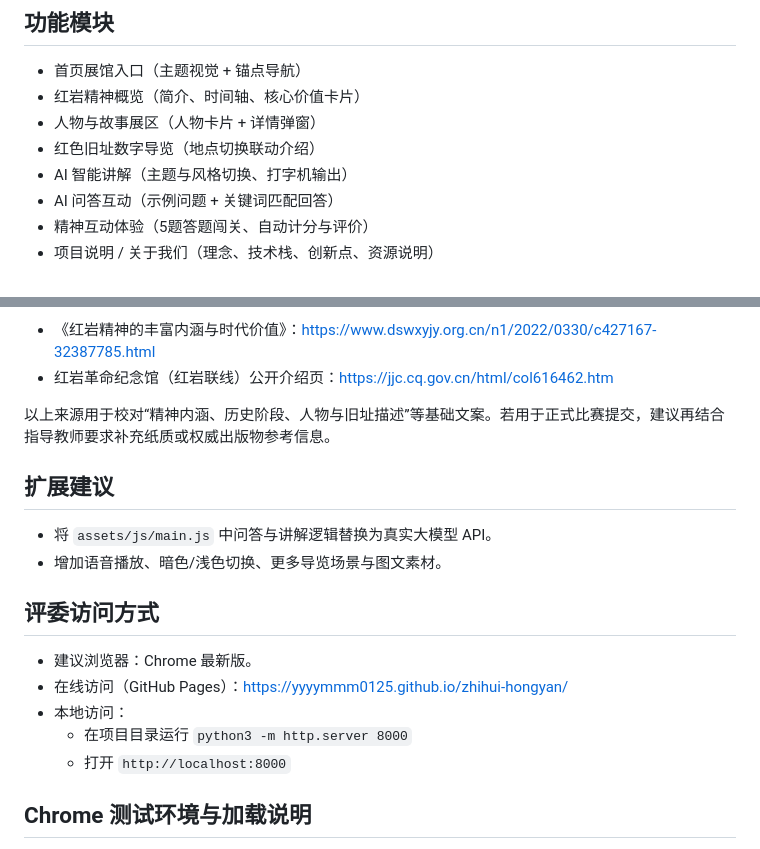
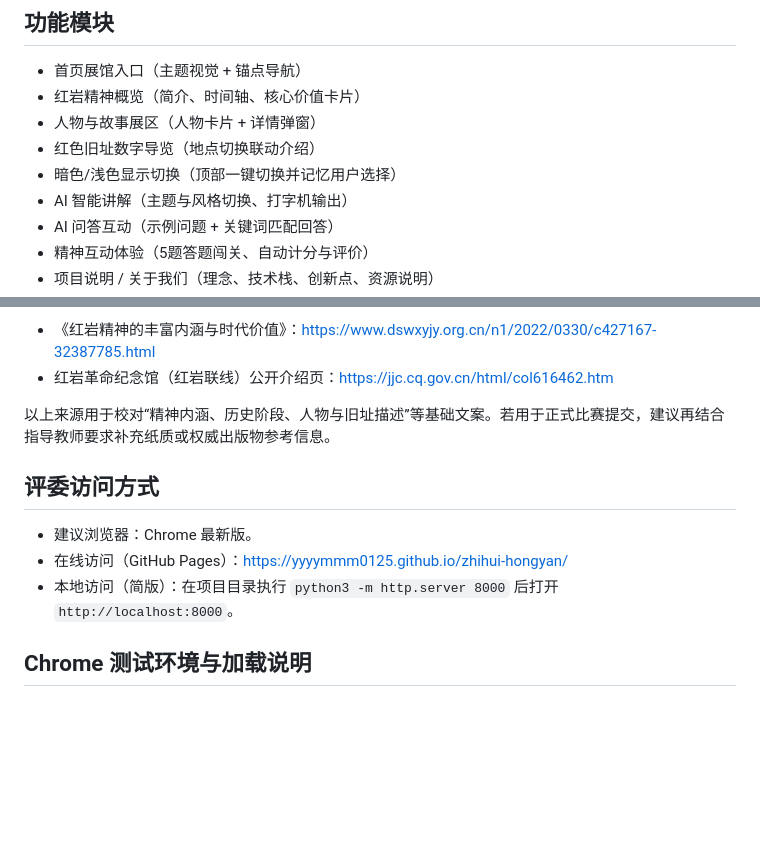
Before and after one commit to yyyymmm0125/zhihui-hongyan, a Markdown page: README.md, 2 parts joined by grey strips. GitHub-like rendering; blank space fills up the shorter version.

Commit message:
chore: finalize enhanced review build

```diff
--- a/README.md
+++ b/README.md
@@ -19,6 +19,7 @@ python3 -m http.server 8000
 - 红岩精神概览（简介、时间轴、核心价值卡片）
 - 人物与故事展区（人物卡片 + 详情弹窗）
 - 红色旧址数字导览（地点切换联动介绍）
+- 暗色/浅色显示切换（顶部一键切换并记忆用户选择）
 - AI 智能讲解（主题与风格切换、打字机输出）
 - AI 问答互动（示例问题 + 关键词匹配回答）
 - 精神互动体验（5题答题闯关、自动计分与评价）
@@ -83,18 +84,11 @@ zhihui-hongyan/
 
 以上来源用于校对“精神内涵、历史阶段、人物与旧址描述”等基础文案。若用于正式比赛提交，建议再结合指导教师要求补充纸质或权威出版物参考信息。
 
-## 扩展建议
-
-- 将 `assets/js/main.js` 中问答与讲解逻辑替换为真实大模型 API。
-- 增加语音播放、暗色/浅色切换、更多导览场景与图文素材。
-
 ## 评委访问方式
 
 - 建议浏览器：Chrome 最新版。
 - 在线访问（GitHub Pages）：<https://yyyymmm0125.github.io/zhihui-hongyan/>
-- 本地访问：
-  - 在项目目录运行 `python3 -m http.server 8000`
-  - 打开 `http://localhost:8000`
+- 本地访问（简版）：在项目目录执行 `python3 -m http.server 8000` 后打开 `http://localhost:8000`。
 
 ## Chrome 测试环境与加载说明
 
```
